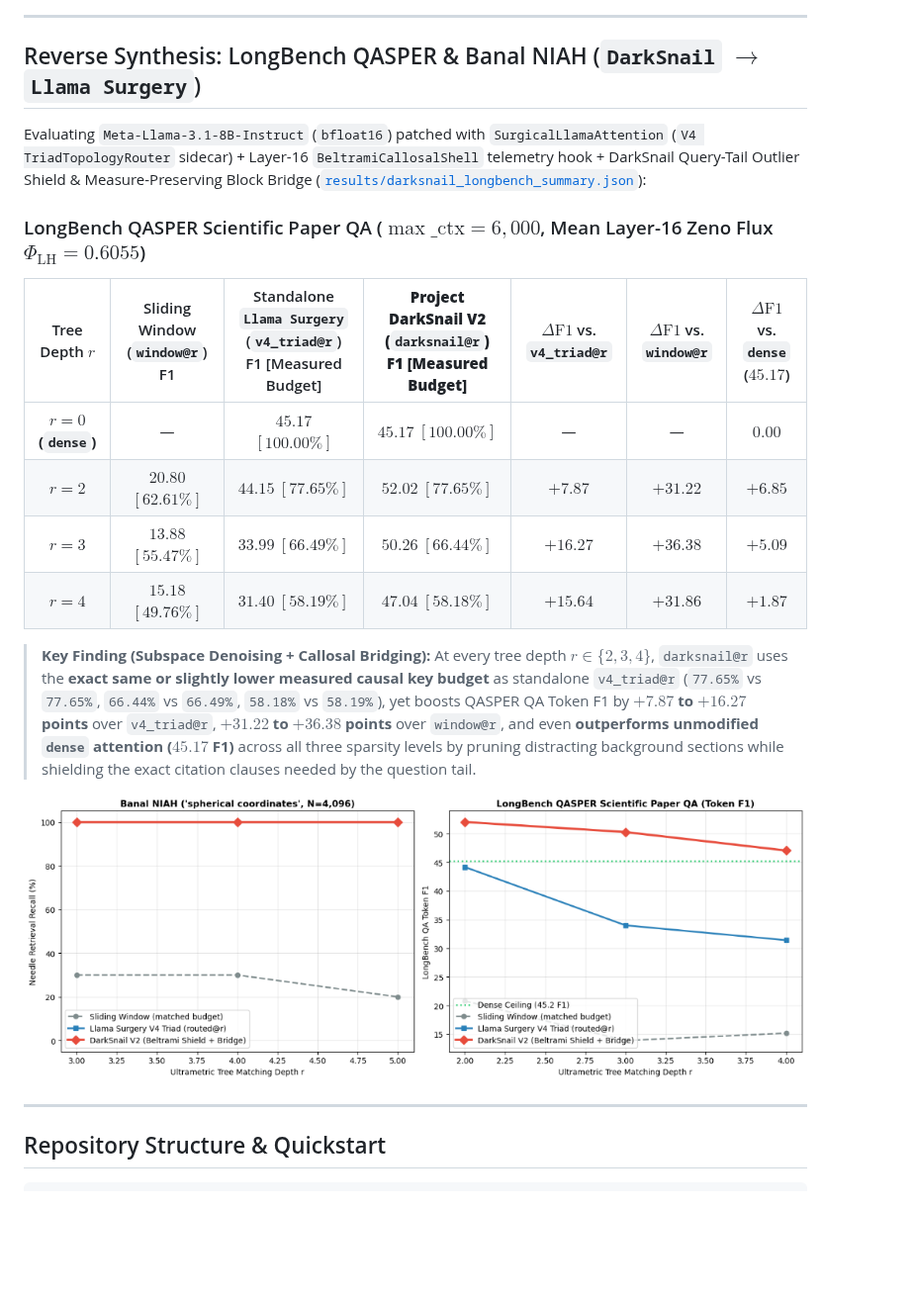
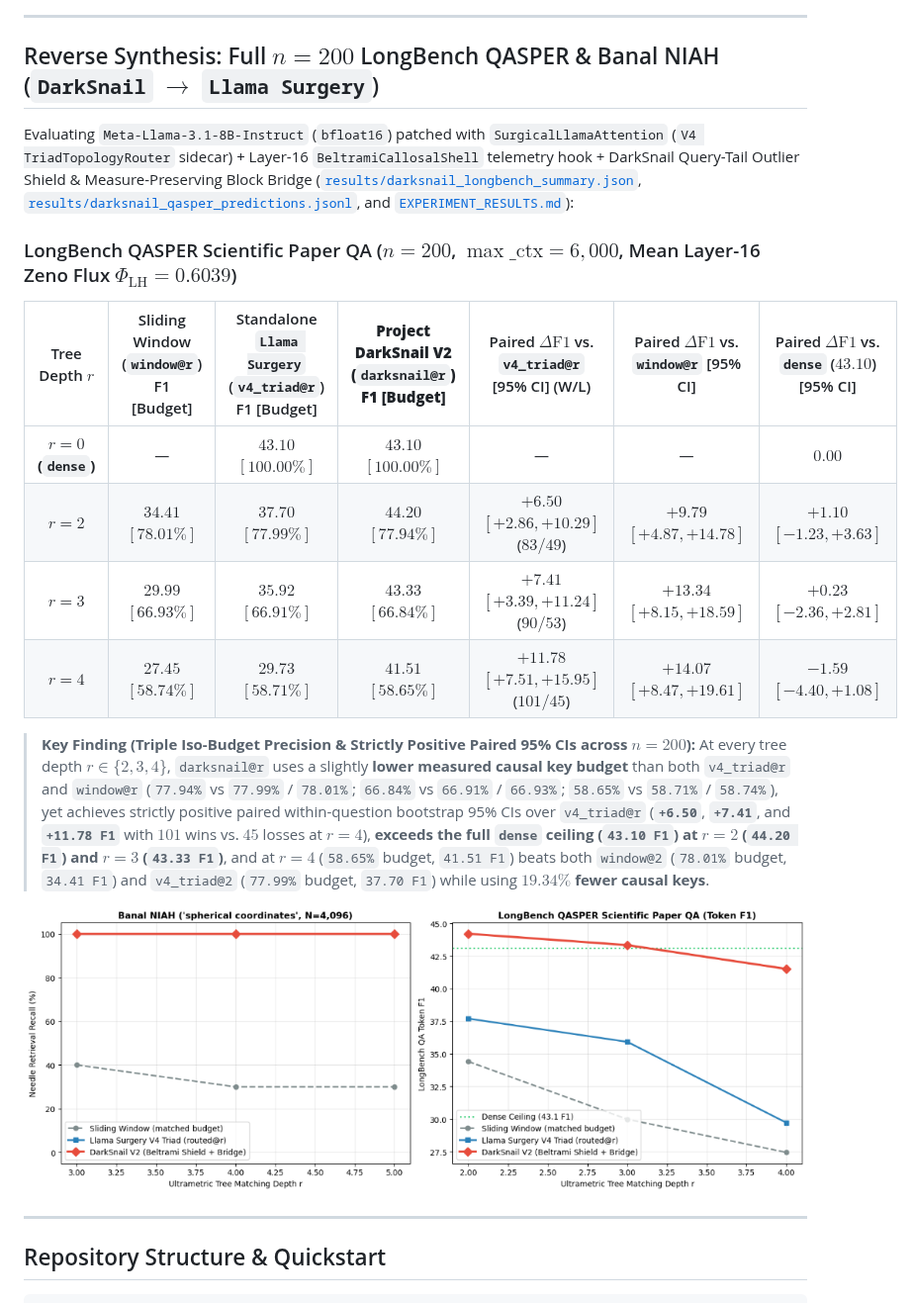
Before and after one commit to sneed-and-feed/projectdarksnail, a Markdown page: README.md, the part around the change. Shown at 99% size. Rendered like a GitHub page; pictures changed too: results/darksnail_longbench_curves.png; blank space fills up the shorter version.

Commit message:
Archive full n=200 LongBench QASPER evaluation results, per-sample JSONL, paired bootstrap CIs, and updated retention curves

```diff
--- a/README.md
+++ b/README.md
@@ -68,20 +68,20 @@ Full benchmark results from [`scripts/evaluate_darksnail_arc.py`](scripts/evalua
 
 ---
 
-## Reverse Synthesis: LongBench QASPER & Banal NIAH (`DarkSnail` $\to$ `Llama Surgery`)
+## Reverse Synthesis: Full $n = 200$ LongBench QASPER & Banal NIAH (`DarkSnail` $\to$ `Llama Surgery`)
 
-Evaluating `Meta-Llama-3.1-8B-Instruct` (`bfloat16`) patched with `SurgicalLlamaAttention` (`V4 TriadTopologyRouter` sidecar) + Layer-16 `BeltramiCallosalShell` telemetry hook + DarkSnail Query-Tail Outlier Shield & Measure-Preserving Block Bridge ([`results/darksnail_longbench_summary.json`](results/darksnail_longbench_summary.json)):
+Evaluating `Meta-Llama-3.1-8B-Instruct` (`bfloat16`) patched with `SurgicalLlamaAttention` (`V4 TriadTopologyRouter` sidecar) + Layer-16 `BeltramiCallosalShell` telemetry hook + DarkSnail Query-Tail Outlier Shield & Measure-Preserving Block Bridge ([`results/darksnail_longbench_summary.json`](results/darksnail_longbench_summary.json), [`results/darksnail_qasper_predictions.jsonl`](results/darksnail_qasper_predictions.jsonl), and [`EXPERIMENT_RESULTS.md`](EXPERIMENT_RESULTS.md)):
 
-### LongBench QASPER Scientific Paper QA ($\max\_\mathrm{ctx} = 6,000$, Mean Layer-16 Zeno Flux $\Phi_{\mathrm{LH}} = 0.6055$)
+### LongBench QASPER Scientific Paper QA ($n = 200$, $\max\_\mathrm{ctx} = 6,000$, Mean Layer-16 Zeno Flux $\Phi_{\mathrm{LH}} = 0.6039$)
 
-| Tree Depth $r$ | Sliding Window (`window@r`) F1 | Standalone `Llama Surgery` (`v4_triad@r`) F1 [Measured Budget] | **Project DarkSnail V2 (`darksnail@r`) F1 [Measured Budget]** | $\Delta\text{F1}$ vs. `v4_triad@r` | $\Delta\text{F1}$ vs. `window@r` | $\Delta\text{F1}$ vs. `dense` ($45.17$) |
+| Tree Depth $r$ | Sliding Window (`window@r`) F1 [Budget] | Standalone `Llama Surgery` (`v4_triad@r`) F1 [Budget] | **Project DarkSnail V2 (`darksnail@r`) F1 [Budget]** | Paired $\Delta\text{F1}$ vs. `v4_triad@r` [95% CI] (W/L) | Paired $\Delta\text{F1}$ vs. `window@r` [95% CI] | Paired $\Delta\text{F1}$ vs. `dense` ($43.10$) [95% CI] |
 | :---: | :---: | :---: | :---: | :---: | :---: | :---: |
-| **$r = 0$ (`dense`)** | — | $45.17$ $[100.00\%]$ | $45.17$ $[100.00\%]$ | — | — | $0.00$ |
-| **$r = 2$** | $20.80$ $[62.61\%]$ | $44.15$ $[77.65\%]$ | **$52.02$ $[77.65\%]$** | **$+7.87$** | **$+31.22$** | **$+6.85$** |
-| **$r = 3$** | $13.88$ $[55.47\%]$ | $33.99$ $[66.49\%]$ | **$50.26$ $[66.44\%]$** | **$+16.27$** | **$+36.38$** | **$+5.09$** |
-| **$r = 4$** | $15.18$ $[49.76\%]$ | $31.40$ $[58.19\%]$ | **$47.04$ $[58.18\%]$** | **$+15.64$** | **$+31.86$** | **$+1.87$** |
+| **$r = 0$ (`dense`)** | — | $43.10$ $[100.00\%]$ | $43.10$ $[100.00\%]$ | — | — | $0.00$ |
+| **$r = 2$** | $34.41$ $[78.01\%]$ | $37.70$ $[77.99\%]$ | **$44.20$ $[77.94\%]$** | **$+6.50$ $[+2.86, +10.29]$** ($83 / 49$) | **$+9.79$ $[+4.87, +14.78]$** | **$+1.10$ $[-1.23, +3.63]$** |
+| **$r = 3$** | $29.99$ $[66.93\%]$ | $35.92$ $[66.91\%]$ | **$43.33$ $[66.84\%]$** | **$+7.41$ $[+3.39, +11.24]$** ($90 / 53$) | **$+13.34$ $[+8.15, +18.59]$** | **$+0.23$ $[-2.36, +2.81]$** |
+| **$r = 4$** | $27.45$ $[58.74\%]$ | $29.73$ $[58.71\%]$ | **$41.51$ $[58.65\%]$** | **$+11.78$ $[+7.51, +15.95]$** ($101 / 45$) | **$+14.07$ $[+8.47, +19.61]$** | **$-1.59$ $[-4.40, +1.08]$** |
 
-> **Key Finding (Subspace Denoising + Callosal Bridging):** At every tree depth $r \in \{2, 3, 4\}$, `darksnail@r` uses the **exact same or slightly lower measured causal key budget** as standalone `v4_triad@r` (`77.65%` vs `77.65%`, `66.44%` vs `66.49%`, `58.18%` vs `58.19%`), yet boosts QASPER QA Token F1 by **$+7.87$ to $+16.27$ points** over `v4_triad@r`, **$+31.22$ to $+36.38$ points** over `window@r`, and even **outperforms unmodified `dense` attention ($45.17$ F1)** across all three sparsity levels by pruning distracting background sections while shielding the exact citation clauses needed by the question tail.
+> **Key Finding (Triple Iso-Budget Precision & Strictly Positive Paired 95% CIs across $n = 200$):** At every tree depth $r \in \{2, 3, 4\}$, `darksnail@r` uses a slightly **lower measured causal key budget** than both `v4_triad@r` and `window@r` (`77.94%` vs `77.99%` / `78.01%`; `66.84%` vs `66.91%` / `66.93%`; `58.65%` vs `58.71%` / `58.74%`), yet achieves strictly positive paired within-question bootstrap 95% CIs over `v4_triad@r` (**`+6.50`**, **`+7.41`**, and **`+11.78 F1`** with $101$ wins vs. $45$ losses at $r = 4$), **exceeds the full `dense` ceiling (`43.10 F1`) at $r = 2$ (`44.20 F1`) and $r = 3$ (`43.33 F1`)**, and at $r = 4$ (`58.65%` budget, `41.51 F1`) beats both `window@2` (`78.01%` budget, `34.41 F1`) and `v4_triad@2` (`77.99%` budget, `37.70 F1`) while using **$19.34\%$ fewer causal keys**.
 
 ![DarkSnail V2 LongBench QASPER & Banal NIAH Curves](results/darksnail_longbench_curves.png)
 
```
Also changed, not shown: EXPERIMENT_RESULTS.md (+43 -35 lines), 2 other files.
